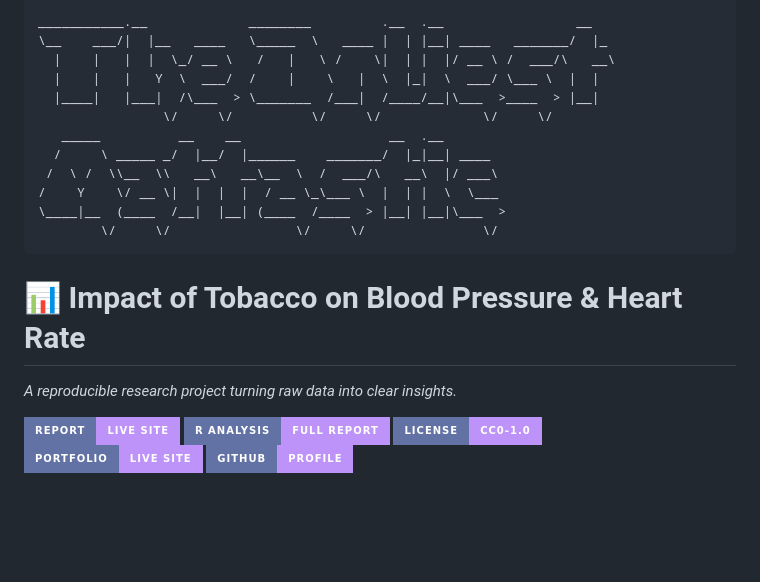
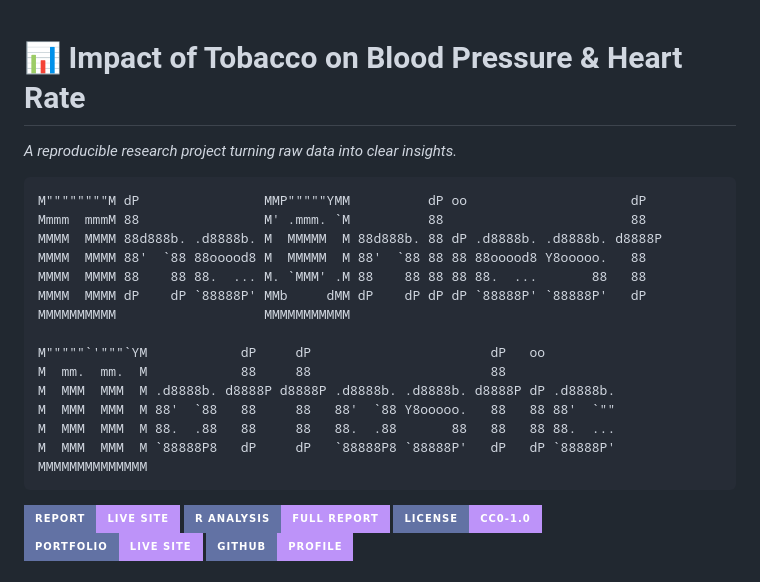
Before and after one commit to TheOnliestMattastic/Psychology-Research-Impact-of-Tobacco-on-BP-and-HR, a Markdown page: README.md, the part around the change. Rendered like a GitHub page; badges without logos; blank space fills up the shorter version.

````diff
--- a/README.md
+++ b/README.md
@@ -1,20 +1,23 @@
-```
-___________.__             ________         .__  .__                 __
-\__    ___/|  |__   ____   \_____  \   ____ |  | |__| ____   _______/  |_
-  |    |   |  |  \_/ __ \   /   |   \ /    \|  | |  |/ __ \ /  ___/\   __\
-  |    |   |   Y  \  ___/  /    |    \   |  \  |_|  \  ___/ \___ \  |  |
-  |____|   |___|  /\___  > \_______  /___|  /____/__|\___  >____  > |__|
-                \/     \/          \/     \/             \/     \/
-   _____          __    __                   __  .__
-  /     \ _____ _/  |__/  |______    _______/  |_|__| ____
- /  \ /  \\__  \\   __\   __\__  \  /  ___/\   __\  |/ ___\
-/    Y    \/ __ \|  |  |  |  / __ \_\___ \  |  | |  \  \___
-\____|__  (____  /__|  |__| (____  /____  > |__| |__|\___  >
-        \/     \/                \/     \/               \/
-```
-
 # 📊 Impact of Tobacco on Blood Pressure & Heart Rate
 _A reproducible research project turning raw data into clear insights._
+
+```txt
+M""""""""M dP                MMP"""""YMM          dP oo                     dP
+Mmmm  mmmM 88                M' .mmm. `M          88                        88
+MMMM  MMMM 88d888b. .d8888b. M  MMMMM  M 88d888b. 88 dP .d8888b. .d8888b. d8888P
+MMMM  MMMM 88'  `88 88ooood8 M  MMMMM  M 88'  `88 88 88 88ooood8 Y8ooooo.   88
+MMMM  MMMM 88    88 88.  ... M. `MMM' .M 88    88 88 88 88.  ...       88   88
+MMMM  MMMM dP    dP `88888P' MMb     dMM dP    dP dP dP `88888P' `88888P'   dP
+MMMMMMMMMM                   MMMMMMMMMMM
+
+M"""""`'"""`YM            dP     dP                       dP   oo
+M  mm.  mm.  M            88     88                       88
+M  MMM  MMM  M .d8888b. d8888P d8888P .d8888b. .d8888b. d8888P dP .d8888b.
+M  MMM  MMM  M 88'  `88   88     88   88'  `88 Y8ooooo.   88   88 88'  `""
+M  MMM  MMM  M 88.  .88   88     88   88.  .88       88   88   88 88.  ...
+M  MMM  MMM  M `88888P8   dP     dP   `88888P8 `88888P'   dP   dP `88888P'
+MMMMMMMMMMMMMM
+```
 
 <!-- Badges -->
 [![Live Report](https://img.shields.io/badge/Report-Live_Site-bd93f9?style=for-the-badge&logo=githubpages&logoColor=white&labelColor=6272a4)](https://theonliestmattastic.github.io/Psychology-Research-Impact-of-Tobacco-on-BP-and-HR/)
````
